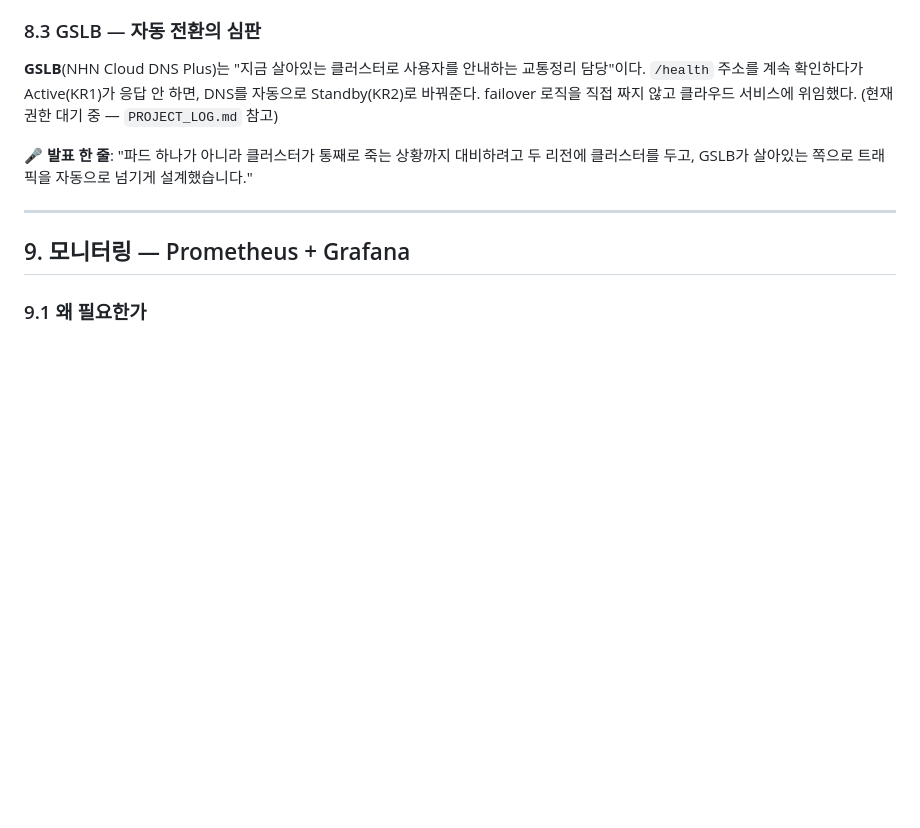
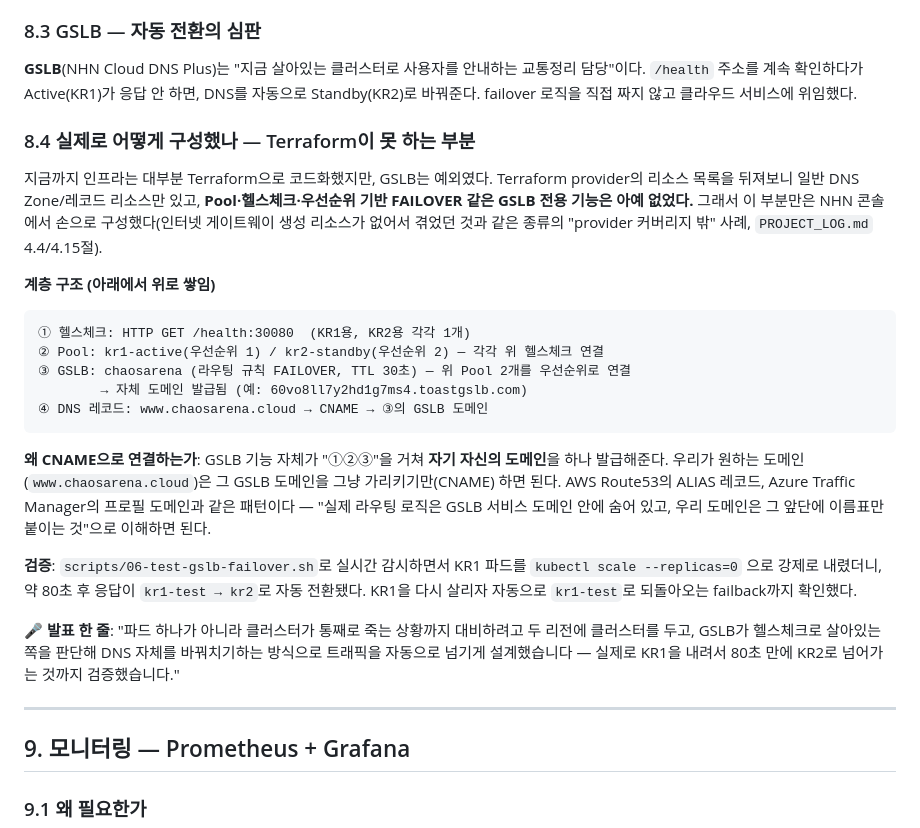
Before and after one commit to wonju90/ChaosArena, a Markdown page: docs/CONCEPTS.md, the part around the change. GitHub-like rendering; blank space fills up the shorter version.

Commit message:
Document DNS Plus GSLB setup and verified failover/failback
Records the Terraform provider gap (no Pool/health-check/FAILOVER
resources, console-only), the DNS vs GSLB tab confusion, and the
console workflow that worked: health checks -> pools -> GSLB
(FAILOVER, 30s TTL) -> CNAME. Verified live with scripts/06 by scaling
KR1 to 0 replicas: failover to KR2 in ~80s, and failback once KR1 was
restored.

Co-Authored-By: Claude Sonnet 5 <noreply@anthropic.com>

````diff
--- a/docs/CONCEPTS.md
+++ b/docs/CONCEPTS.md
@@ -212,10 +212,37 @@ KR1(판교) + KR2(평촌) 두 리전에 클러스터를 각각 두어, 한쪽이
 
 **GSLB**(NHN Cloud DNS Plus)는 "지금 살아있는 클러스터로 사용자를 안내하는 교통정리 담당"이다.
 `/health` 주소를 계속 확인하다가 Active(KR1)가 응답 안 하면, DNS를 자동으로 Standby(KR2)로 바꿔준다.
-failover 로직을 직접 짜지 않고 클라우드 서비스에 위임했다. (현재 권한 대기 중 — `PROJECT_LOG.md` 참고)
+failover 로직을 직접 짜지 않고 클라우드 서비스에 위임했다.
+
+### 8.4 실제로 어떻게 구성했나 — Terraform이 못 하는 부분
+
+지금까지 인프라는 대부분 Terraform으로 코드화했지만, GSLB는 예외였다. Terraform provider의 리소스
+목록을 뒤져보니 일반 DNS Zone/레코드 리소스만 있고, **Pool·헬스체크·우선순위 기반 FAILOVER 같은 GSLB
+전용 기능은 아예 없었다.** 그래서 이 부분만은 NHN 콘솔에서 손으로 구성했다(인터넷 게이트웨이 생성
+리소스가 없어서 겪었던 것과 같은 종류의 "provider 커버리지 밖" 사례, `PROJECT_LOG.md` 4.4/4.15절).
+
+**계층 구조 (아래에서 위로 쌓임)**
+
+```
+① 헬스체크: HTTP GET /health:30080  (KR1용, KR2용 각각 1개)
+② Pool: kr1-active(우선순위 1) / kr2-standby(우선순위 2) — 각각 위 헬스체크 연결
+③ GSLB: chaosarena (라우팅 규칙 FAILOVER, TTL 30초) — 위 Pool 2개를 우선순위로 연결
+        → 자체 도메인 발급됨 (예: 60vo8ll7y2hd1g7ms4.toastgslb.com)
+④ DNS 레코드: www.chaosarena.cloud → CNAME → ③의 GSLB 도메인
+```
+
+**왜 CNAME으로 연결하는가**: GSLB 기능 자체가 "①②③"을 거쳐 **자기 자신의 도메인**을 하나 발급해준다.
+우리가 원하는 도메인(`www.chaosarena.cloud`)은 그 GSLB 도메인을 그냥 가리키기만(CNAME) 하면 된다.
+AWS Route53의 ALIAS 레코드, Azure Traffic Manager의 프로필 도메인과 같은 패턴이다 — "실제 라우팅
+로직은 GSLB 서비스 도메인 안에 숨어 있고, 우리 도메인은 그 앞단에 이름표만 붙이는 것"으로 이해하면 된다.
+
+**검증**: `scripts/06-test-gslb-failover.sh`로 실시간 감시하면서 KR1 파드를 `kubectl scale --replicas=0`
+으로 강제로 내렸더니, 약 80초 후 응답이 `kr1-test → kr2`로 자동 전환됐다. KR1을 다시 살리자 자동으로
+`kr1-test`로 되돌아오는 failback까지 확인했다.
 
 🎤 **발표 한 줄**: "파드 하나가 아니라 클러스터가 통째로 죽는 상황까지 대비하려고 두 리전에 클러스터를
-두고, GSLB가 살아있는 쪽으로 트래픽을 자동으로 넘기게 설계했습니다."
+두고, GSLB가 헬스체크로 살아있는 쪽을 판단해 DNS 자체를 바꿔치기하는 방식으로 트래픽을 자동으로
+넘기게 설계했습니다 — 실제로 KR1을 내려서 80초 만에 KR2로 넘어가는 것까지 검증했습니다."
 
 ---
 
````
Also changed, not shown: docs/PROJECT_LOG.md (+10 -1 lines).
